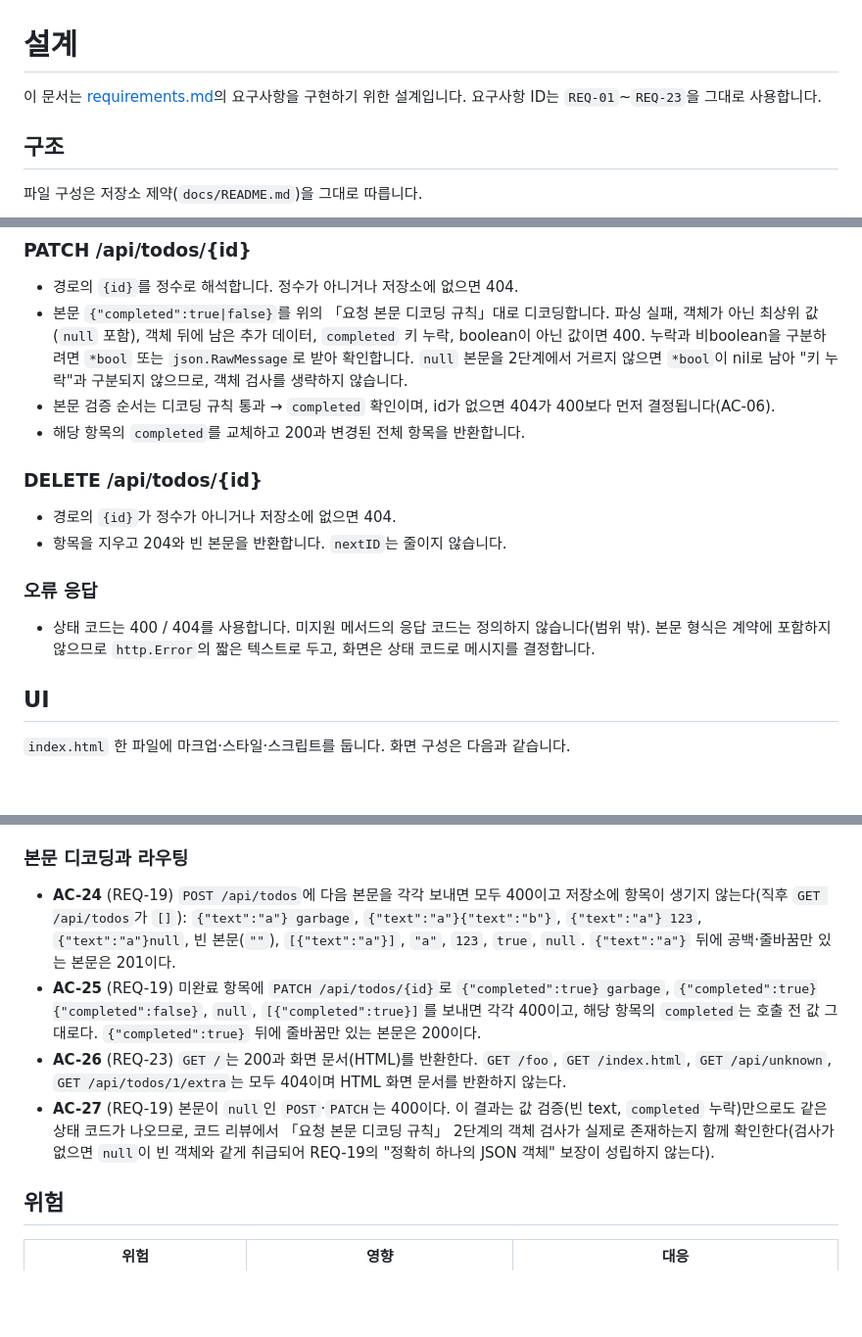
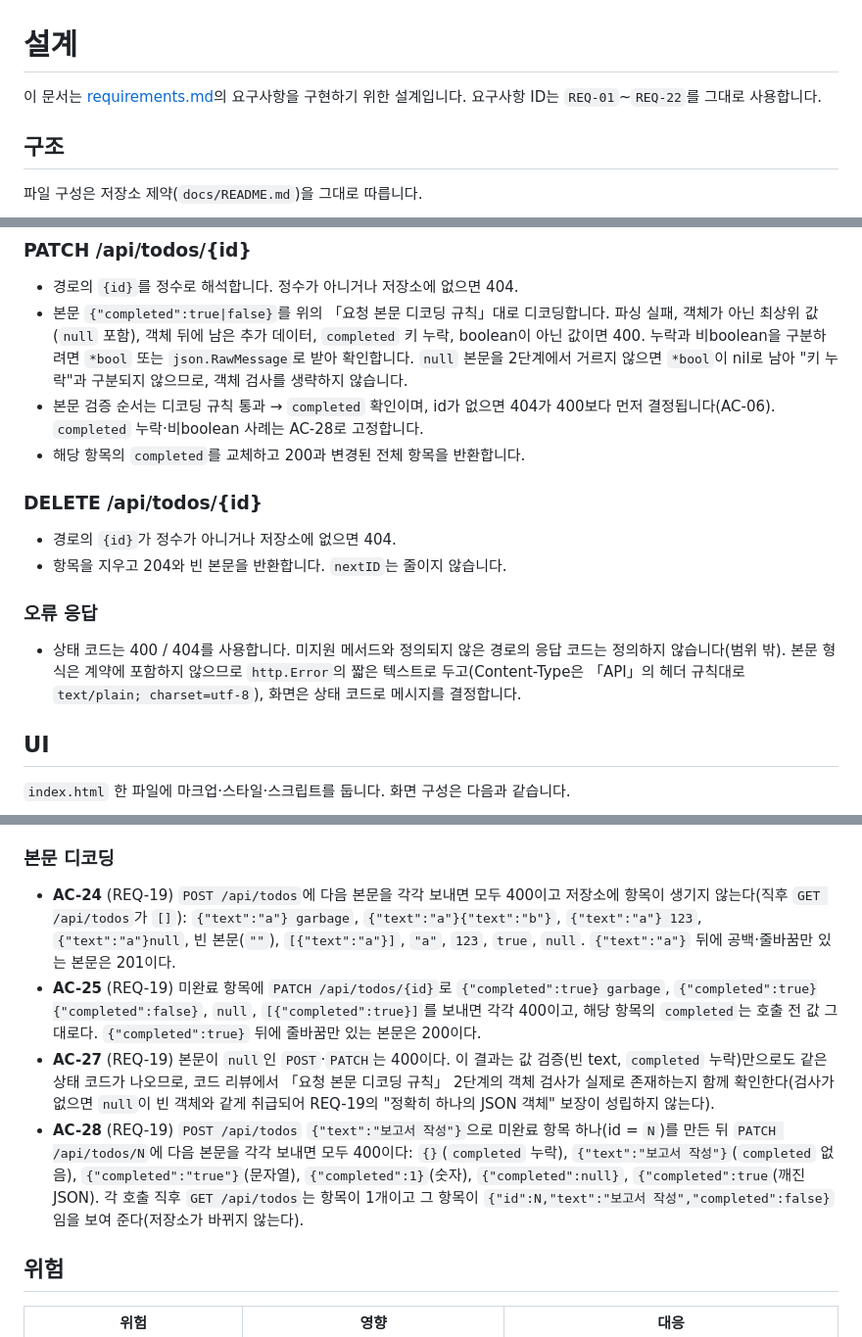
Before and after one commit to jhlim2-forks/symphony-todo-simulation, a Markdown page: docs/design.md, 3 parts joined by grey strips. Shown at 98% size. GitHub-like rendering; blank space fills up the shorter version.

```diff
--- a/docs/design.md
+++ b/docs/design.md
@@ -1,7 +1,7 @@
 # 설계
 
 이 문서는 [requirements.md](requirements.md)의 요구사항을 구현하기 위한 설계입니다.
-요구사항 ID는 `REQ-01`~`REQ-23`을 그대로 사용합니다.
+요구사항 ID는 `REQ-01`~`REQ-22`를 그대로 사용합니다.
 
 ## 구조
 
@@ -93,7 +95,7 @@ REQ-19에 따라 요청 본문은 **전체가 정확히 하나의 JSON 객체**
 
 - 경로의 `{id}`를 정수로 해석합니다. 정수가 아니거나 저장소에 없으면 404.
 - 본문 `{"completed":true|false}`를 위의 「요청 본문 디코딩 규칙」대로 디코딩합니다. 파싱 실패, 객체가 아닌 최상위 값(`null` 포함), 객체 뒤에 남은 추가 데이터, `completed` 키 누락, boolean이 아닌 값이면 400. 누락과 비boolean을 구분하려면 `*bool` 또는 `json.RawMessage`로 받아 확인합니다. `null` 본문을 2단계에서 거르지 않으면 `*bool`이 nil로 남아 "키 누락"과 구분되지 않으므로, 객체 검사를 생략하지 않습니다.
-- 본문 검증 순서는 디코딩 규칙 통과 → `completed` 확인이며, id가 없으면 404가 400보다 먼저 결정됩니다(AC-06).
+- 본문 검증 순서는 디코딩 규칙 통과 → `completed` 확인이며, id가 없으면 404가 400보다 먼저 결정됩니다(AC-06). `completed` 누락·비boolean 사례는 AC-28로 고정합니다.
 - 해당 항목의 `completed`를 교체하고 200과 변경된 전체 항목을 반환합니다.
 
 ### DELETE /api/todos/{id}
@@ -103,7 +105,7 @@ REQ-19에 따라 요청 본문은 **전체가 정확히 하나의 JSON 객체**
 
 ### 오류 응답
 
-- 상태 코드는 400 / 404를 사용합니다. 미지원 메서드의 응답 코드는 정의하지 않습니다(범위 밖). 본문 형식은 계약에 포함하지 않으므로 `http.Error`의 짧은 텍스트로 두고, 화면은 상태 코드로 메시지를 결정합니다.
+- 상태 코드는 400 / 404를 사용합니다. 미지원 메서드와 정의되지 않은 경로의 응답 코드는 정의하지 않습니다(범위 밖). 본문 형식은 계약에 포함하지 않으므로 `http.Error`의 짧은 텍스트로 두고(Content-Type은 「API」의 헤더 규칙대로 `text/plain; charset=utf-8`), 화면은 상태 코드로 메시지를 결정합니다.
 
 ## UI
 
@@ -155,12 +161,12 @@ REQ-19에 따라 요청 본문은 **전체가 정확히 하나의 JSON 객체**
 - **AC-22** (REQ-12) 뷰포트 폭 375px에서 가로 스크롤이 생기지 않고 입력란·필터·목록·삭제 버튼이 모두 보이며 조작 가능하다.
 - **AC-23** (REQ-13) `<img src=x onerror=alert(1)>`를 추가하면 그 문자열이 그대로 목록에 보이고 스크립트가 실행되지 않는다.
 
-### 본문 디코딩과 라우팅
+### 본문 디코딩
 
 - **AC-24** (REQ-19) `POST /api/todos`에 다음 본문을 각각 보내면 모두 400이고 저장소에 항목이 생기지 않는다(직후 `GET /api/todos`가 `[]`): `{"text":"a"} garbage`, `{"text":"a"}{"text":"b"}`, `{"text":"a"} 123`, `{"text":"a"}null`, 빈 본문(`""`), `[{"text":"a"}]`, `"a"`, `123`, `true`, `null`. `{"text":"a"}` 뒤에 공백·줄바꿈만 있는 본문은 201이다.
 - **AC-25** (REQ-19) 미완료 항목에 `PATCH /api/todos/{id}`로 `{"completed":true} garbage`, `{"completed":true}{"completed":false}`, `null`, `[{"completed":true}]`를 보내면 각각 400이고, 해당 항목의 `completed`는 호출 전 값 그대로다. `{"completed":true}` 뒤에 줄바꿈만 있는 본문은 200이다.
-- **AC-26** (REQ-23) `GET /`는 200과 화면 문서(HTML)를 반환한다. `GET /foo`, `GET /index.html`, `GET /api/unknown`, `GET /api/todos/1/extra`는 모두 404이며 HTML 화면 문서를 반환하지 않는다.
 - **AC-27** (REQ-19) 본문이 `null`인 `POST`·`PATCH`는 400이다. 이 결과는 값 검증(빈 text, `completed` 누락)만으로도 같은 상태 코드가 나오므로, 코드 리뷰에서 「요청 본문 디코딩 규칙」 2단계의 객체 검사가 실제로 존재하는지 함께 확인한다(검사가 없으면 `null`이 빈 객체와 같게 취급되어 REQ-19의 "정확히 하나의 JSON 객체" 보장이 성립하지 않는다).
+- **AC-28** (REQ-19) `POST /api/todos` `{"text":"보고서 작성"}`으로 미완료 항목 하나(id = `N`)를 만든 뒤 `PATCH /api/todos/N`에 다음 본문을 각각 보내면 모두 400이다: `{}`(`completed` 누락), `{"text":"보고서 작성"}`(`completed` 없음), `{"completed":"true"}`(문자열), `{"completed":1}`(숫자), `{"completed":null}`, `{"completed":true`(깨진 JSON). 각 호출 직후 `GET /api/todos`는 항목이 1개이고 그 항목이 `{"id":N,"text":"보고서 작성","completed":false}`임을 보여 준다(저장소가 바뀌지 않는다).
 
 ## 위험
 
```
Also changed, not shown: other parts of docs/design.md (+20 -15 lines), docs/requirements.md (+2 -2 lines).
